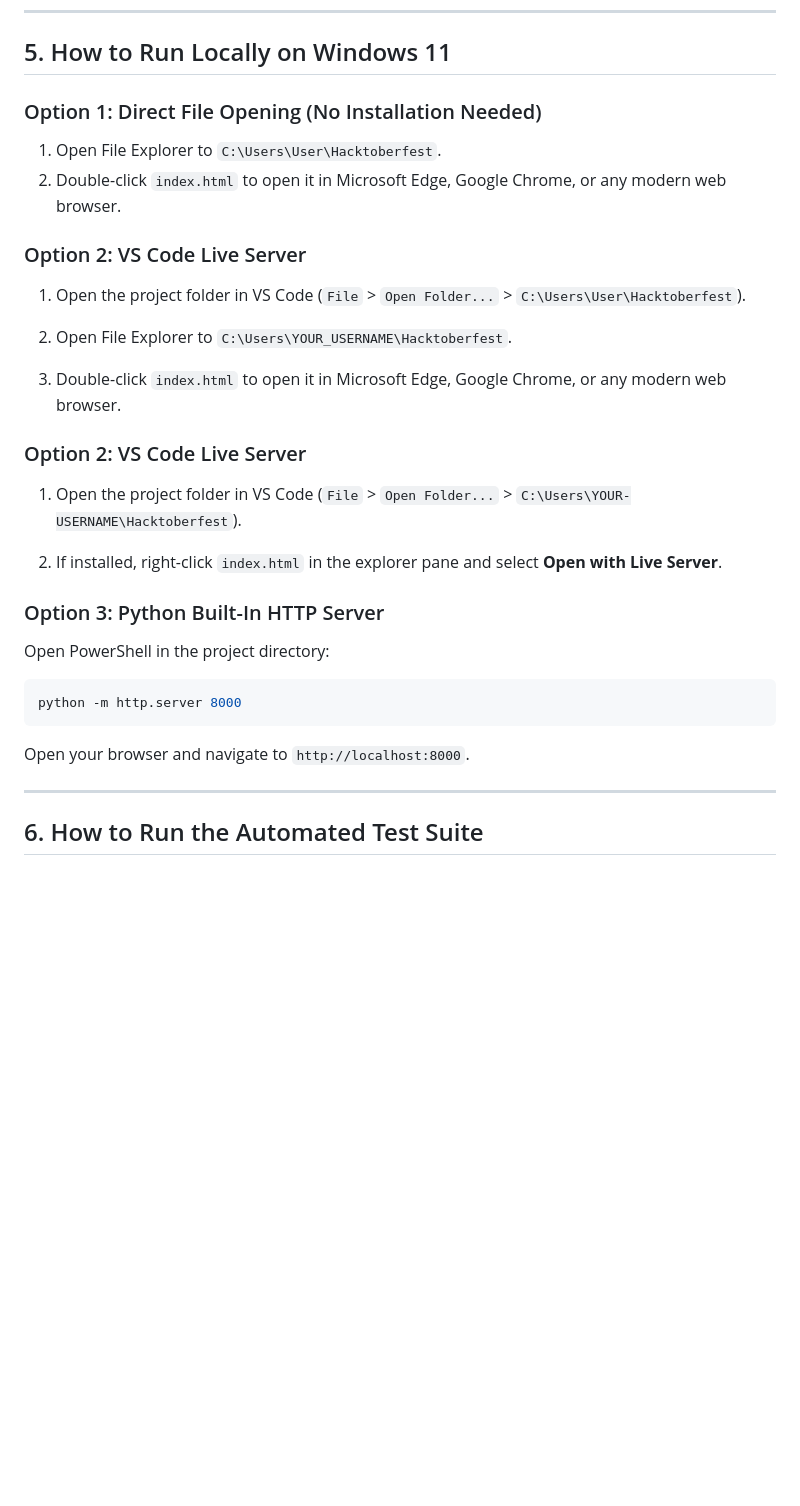
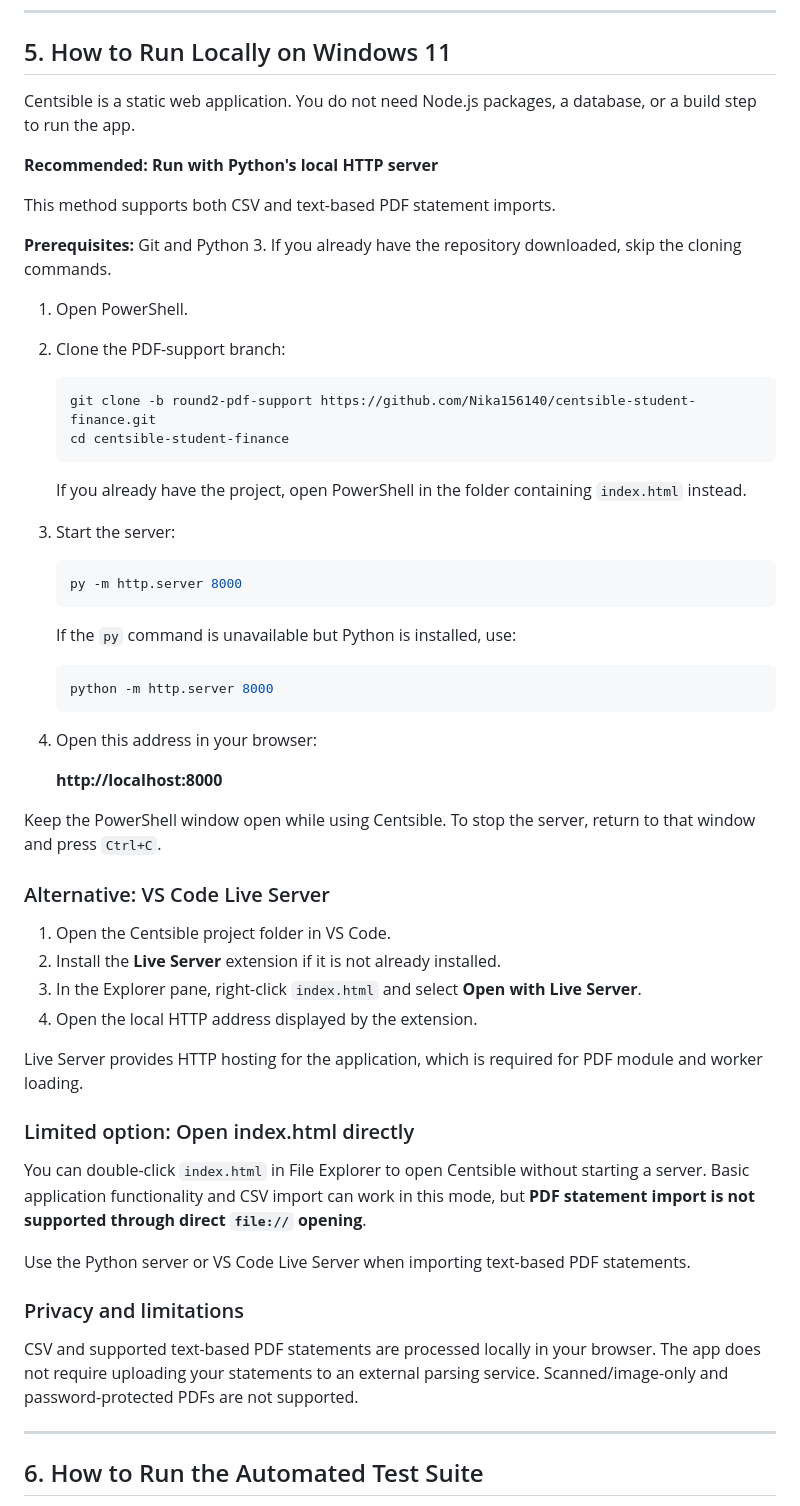
Before and after one commit to Nika156140/centsible-student-finance, a Markdown page: README.md, the part around the change. GitHub-like rendering; blank space fills up the shorter version.

Commit message:
docs: clarify local setup instructions

````diff
--- a/README.md
+++ b/README.md
@@ -52,28 +52,60 @@ Hacktoberfest/
 
 ## 5. How to Run Locally on Windows 11
 
-### Option 1: Direct File Opening (No Installation Needed)
+Centsible is a static web application. You do not need Node.js packages, a database, or a build step to run the app.
 
-1. Open File Explorer to `C:\Users\User\Hacktoberfest`.
-2. Double-click `index.html` to open it in Microsoft Edge, Google Chrome, or any modern web browser.
+**Recommended: Run with Python's local HTTP server**
 
-### Option 2: VS Code Live Server
-1. Open the project folder in VS Code (`File` > `Open Folder...` > `C:\Users\User\Hacktoberfest`).
+This method supports both CSV and text-based PDF statement imports.
 
-1. Open File Explorer to `C:\Users\YOUR_USERNAME\Hacktoberfest`.
-2. Double-click `index.html` to open it in Microsoft Edge, Google Chrome, or any modern web browser.
+**Prerequisites:** Git and Python 3. If you already have the repository downloaded, skip the cloning commands.
 
-### Option 2: VS Code Live Server
-1. Open the project folder in VS Code (`File` > `Open Folder...` > `C:\Users\YOUR-USERNAME\Hacktoberfest`).
+1. Open PowerShell.
+2. Clone the PDF-support branch:
 
-2. If installed, right-click `index.html` in the explorer pane and select **Open with Live Server**.
+   ```powershell
+   git clone -b round2-pdf-support https://github.com/Nika156140/centsible-student-finance.git
+   cd centsible-student-finance
+   ```
 
-### Option 3: Python Built-In HTTP Server
-Open PowerShell in the project directory:
-```powershell
-python -m http.server 8000
-```
-Open your browser and navigate to `http://localhost:8000`.
+   If you already have the project, open PowerShell in the folder containing `index.html` instead.
+
+3. Start the server:
+
+   ```powershell
+   py -m http.server 8000
+   ```
+
+   If the `py` command is unavailable but Python is installed, use:
+
+   ```powershell
+   python -m http.server 8000
+   ```
+
+4. Open this address in your browser:
+
+   **http://localhost:8000**
+
+Keep the PowerShell window open while using Centsible. To stop the server, return to that window and press `Ctrl+C`.
+
+### Alternative: VS Code Live Server
+
+1. Open the Centsible project folder in VS Code.
+2. Install the **Live Server** extension if it is not already installed.
+3. In the Explorer pane, right-click `index.html` and select **Open with Live Server**.
+4. Open the local HTTP address displayed by the extension.
+
+Live Server provides HTTP hosting for the application, which is required for PDF module and worker loading.
+
+### Limited option: Open index.html directly
+
+You can double-click `index.html` in File Explorer to open Centsible without starting a server. Basic application functionality and CSV import can work in this mode, but **PDF statement import is not supported through direct `file://` opening**.
+
+Use the Python server or VS Code Live Server when importing text-based PDF statements.
+
+### Privacy and limitations
+
+CSV and supported text-based PDF statements are processed locally in your browser. The app does not require uploading your statements to an external parsing service. Scanned/image-only and password-protected PDFs are not supported.
 
 ---
 
````
